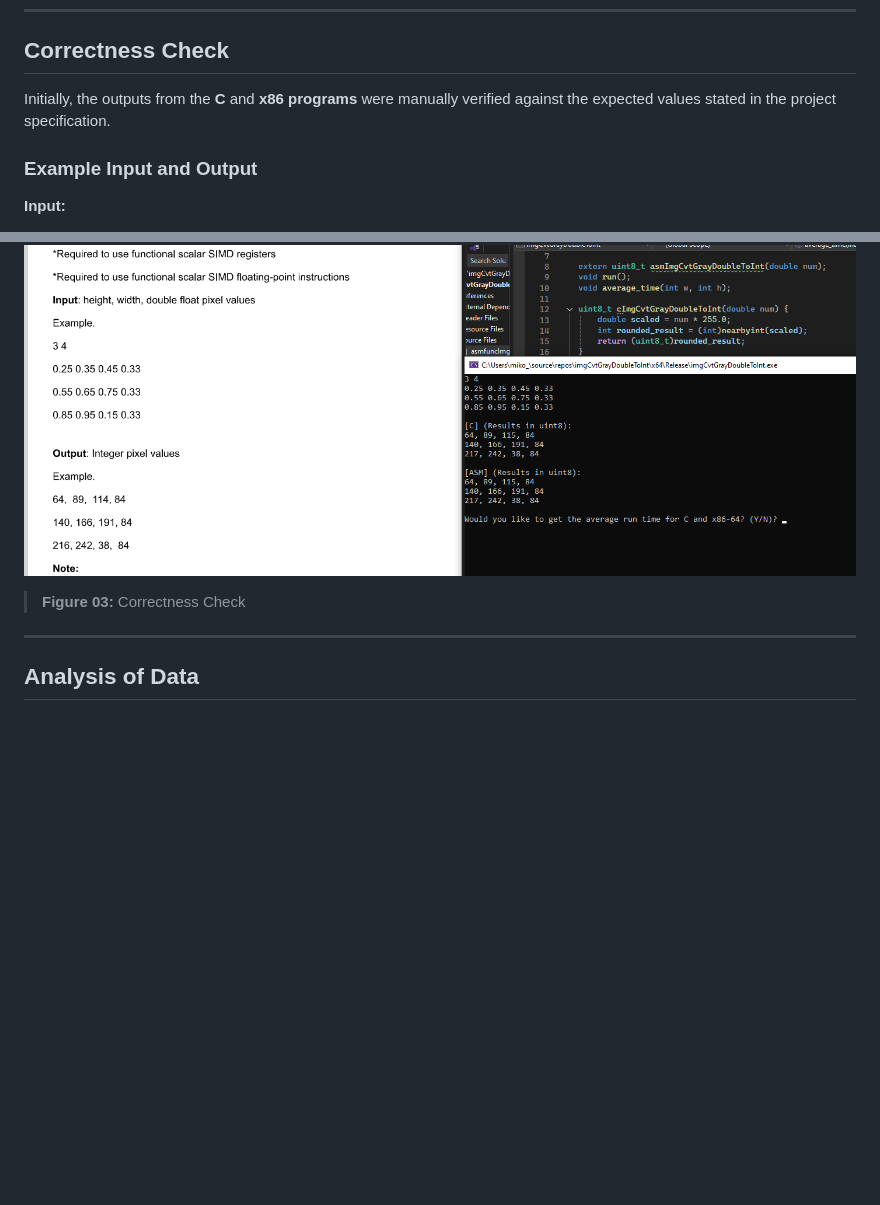
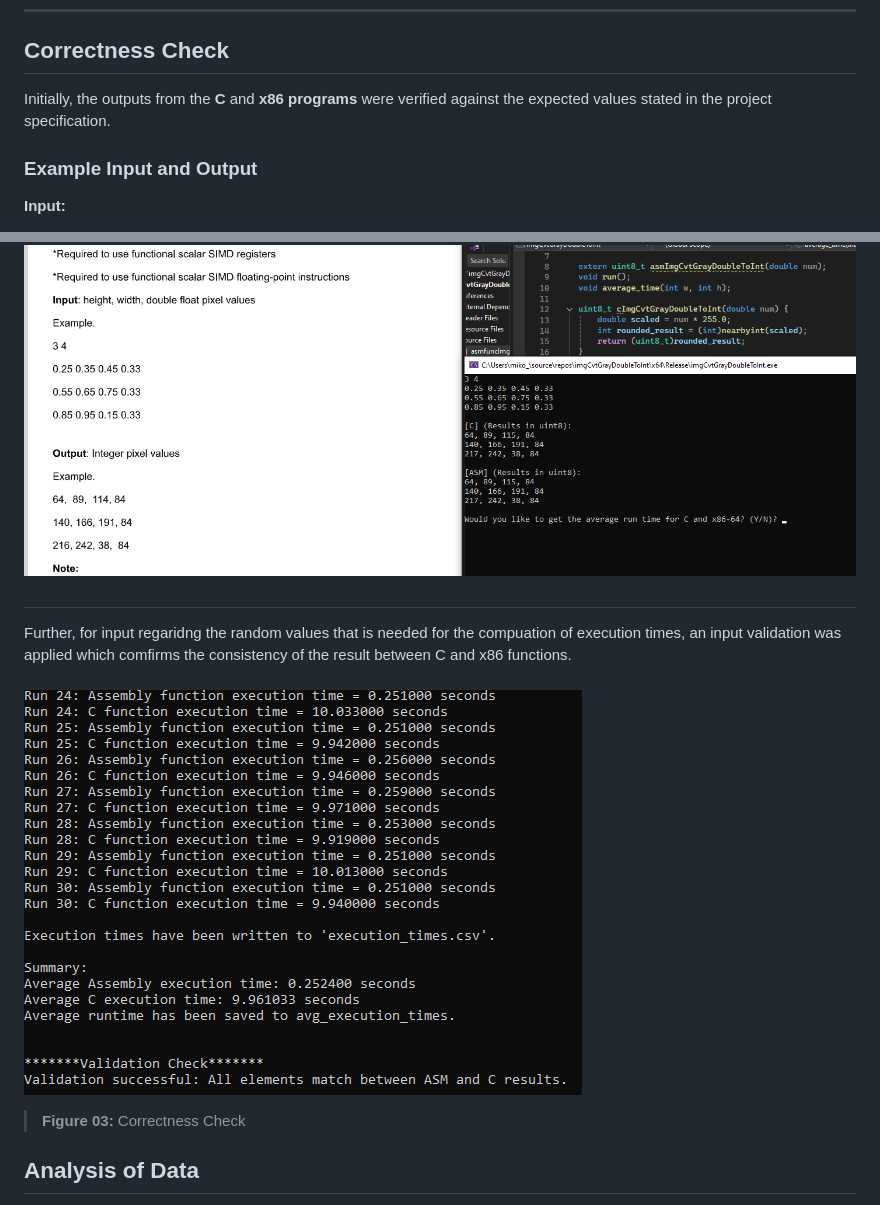
Before and after one commit to Mikosantos/LBYARCH_ConvertGrayDoubleToInt, a Markdown page: README.md, 2 parts joined by grey strips. Rendered like a GitHub page; blank space fills up the shorter version.

````diff
--- a/README.md
+++ b/README.md
@@ -65,8 +65,7 @@ The **Assembly kernel** is implemented in a separate `.asm` file named `asmfuncI
 
 ## **Correctness Check**
 
-Initially, the outputs from the **C** and **x86 programs** were manually verified against the expected values stated in the project specification.
-
+Initially, the outputs from the **C** and **x86 programs** were verified against the expected values stated in the project specification.
 ### **Example Input and Output**
 **Input:**
 - Height, Width: `3 4`
@@ -84,9 +83,15 @@ Initially, the outputs from the **C** and **x86 programs** were manually verifie
 217, 242, 38, 84
 ```
 ![](IMG/Correctness.png)
+
+##
+Further, for input regaridng the random values that is needed for the compuation of execution times, an input validation was applied which comfirms the consistency of the result between C and x86 functions.
+###
+![](DEBUG/Screenshots/Debug_Version_10000X10000_Execution_Times_2.png)
+
 > **Figure 03:** Correctness Check
 
----
+
 
 ## **Analysis of Data**
 
````
